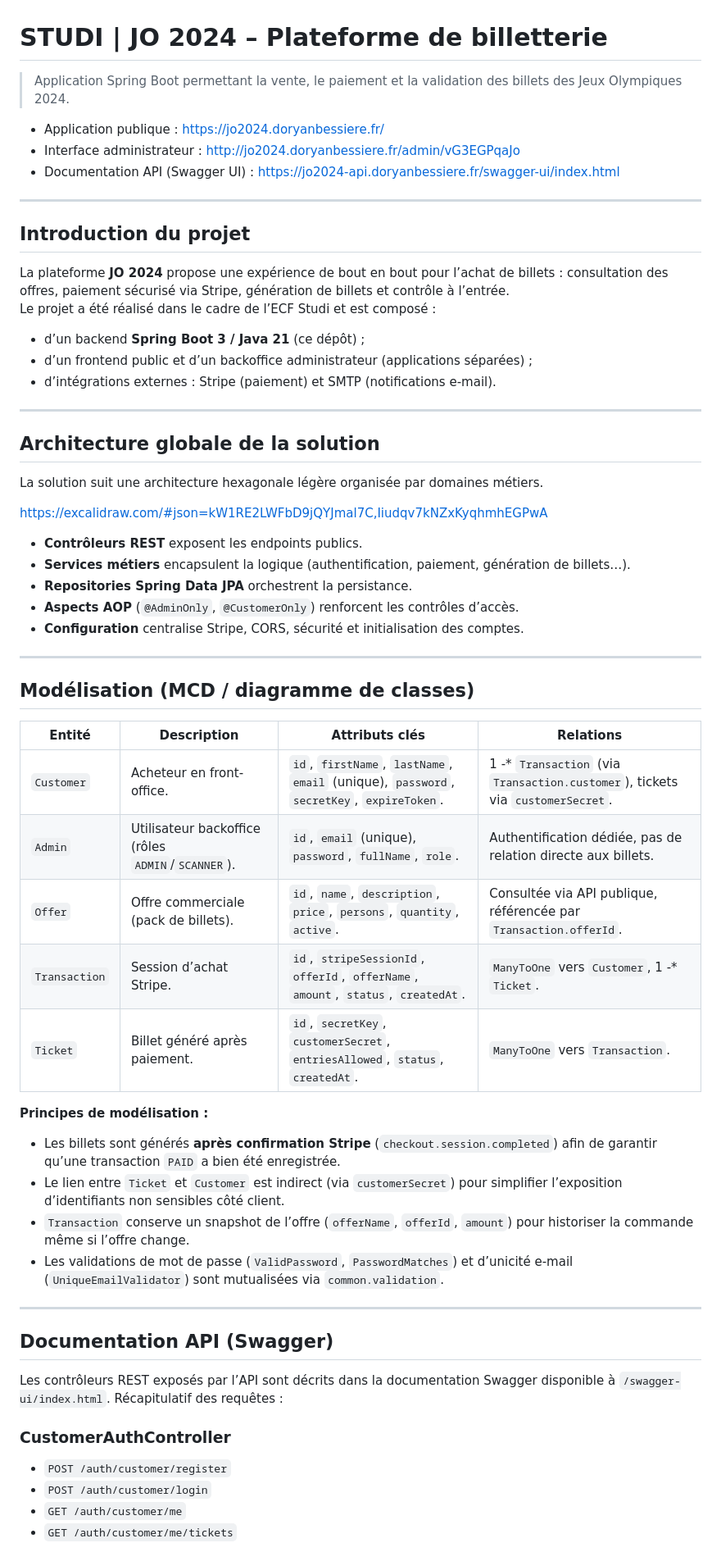
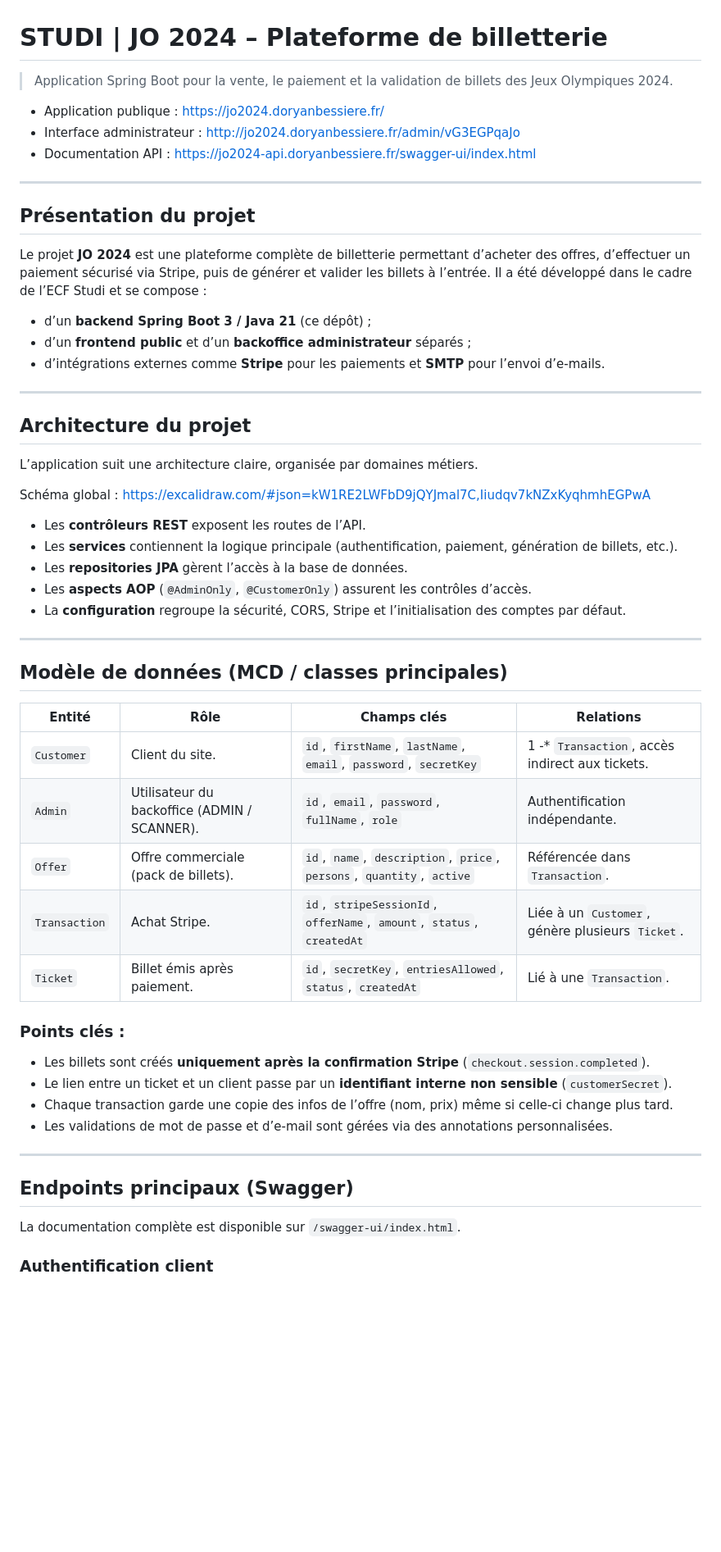
Before and after one commit to BDoryan/studi-jo2024-backend, a Markdown page: README.md, the part around one of its changes. Shown at 82% size. Rendered like a GitHub page; blank space fills up the shorter version.

Commit message:
docs(readme): update the content

```diff
--- a/README.md
+++ b/README.md
@@ -1,64 +1,61 @@
 # STUDI | JO 2024 – Plateforme de billetterie
 
-> Application Spring Boot permettant la vente, le paiement et la validation des billets des Jeux Olympiques 2024.
+> Application Spring Boot pour la vente, le paiement et la validation de billets des Jeux Olympiques 2024.
 
-- Application publique : https://jo2024.doryanbessiere.fr/
-- Interface administrateur : http://jo2024.doryanbessiere.fr/admin/vG3EGPqaJo
-- Documentation API (Swagger UI) : https://jo2024-api.doryanbessiere.fr/swagger-ui/index.html
+* Application publique : [https://jo2024.doryanbessiere.fr/](https://jo2024.doryanbessiere.fr/)
+* Interface administrateur : [http://jo2024.doryanbessiere.fr/admin/vG3EGPqaJo](http://jo2024.doryanbessiere.fr/admin/vG3EGPqaJo)
+* Documentation API : [https://jo2024-api.doryanbessiere.fr/swagger-ui/index.html](https://jo2024-api.doryanbessiere.fr/swagger-ui/index.html)
 
 ---
 
-## Introduction du projet
+## Présentation du projet
 
-La plateforme **JO 2024** propose une expérience de bout en bout pour l’achat de billets : consultation des offres, paiement sécurisé via Stripe, génération de billets et contrôle à l’entrée.
-Le projet a été réalisé dans le cadre de l’ECF Studi et est composé :
+Le projet **JO 2024** est une plateforme complète de billetterie permettant d’acheter des offres, d’effectuer un paiement sécurisé via Stripe, puis de générer et valider les billets à l’entrée.
+Il a été développé dans le cadre de l’ECF Studi et se compose :
 
-- d’un backend **Spring Boot 3 / Java 21** (ce dépôt) ;
-- d’un frontend public et d’un backoffice administrateur (applications séparées) ;
-- d’intégrations externes : Stripe (paiement) et SMTP (notifications e-mail).
+* d’un **backend Spring Boot 3 / Java 21** (ce dépôt) ;
+* d’un **frontend public** et d’un **backoffice administrateur** séparés ;
+* d’intégrations externes comme **Stripe** pour les paiements et **SMTP** pour l’envoi d’e-mails.
 
 ---
 
-## Architecture globale de la solution
+## Architecture du projet
 
-La solution suit une architecture hexagonale légère organisée par domaines métiers.
+L’application suit une architecture claire, organisée par domaines métiers.
 
-https://excalidraw.com/#json=kW1RE2LWFbD9jQYJmal7C,Iiudqv7kNZxKyqhmhEGPwA
+Schéma global :
+[https://excalidraw.com/#json=kW1RE2LWFbD9jQYJmal7C,Iiudqv7kNZxKyqhmhEGPwA](https://excalidraw.com/#json=kW1RE2LWFbD9jQYJmal7C,Iiudqv7kNZxKyqhmhEGPwA)
 
-- **Contrôleurs REST** exposent les endpoints publics.
-- **Services métiers** encapsulent la logique (authentification, paiement, génération de billets…).
-- **Repositories Spring Data JPA** orchestrent la persistance.
-- **Aspects AOP** (`@AdminOnly`, `@CustomerOnly`) renforcent les contrôles d’accès.
-- **Configuration** centralise Stripe, CORS, sécurité et initialisation des comptes.
+* Les **contrôleurs REST** exposent les routes de l’API.
+* Les **services** contiennent la logique principale (authentification, paiement, génération de billets, etc.).
+* Les **repositories JPA** gèrent l’accès à la base de données.
+* Les **aspects AOP** (`@AdminOnly`, `@CustomerOnly`) assurent les contrôles d’accès.
+* La **configuration** regroupe la sécurité, CORS, Stripe et l’initialisation des comptes par défaut.
 
 ---
 
-## Modélisation (MCD / diagramme de classes)
+## Modèle de données (MCD / classes principales)
 
-| Entité | Description | Attributs clés | Relations |
-| --- | --- | --- | --- |
-| `Customer` | Acheteur en front-office. | `id`, `firstName`, `lastName`, `email` (unique), `password`, `secretKey`, `expireToken`. | 1 -* `Transaction` (via `Transaction.customer`), tickets via `customerSecret`. |
-| `Admin` | Utilisateur backoffice (rôles `ADMIN`/`SCANNER`). | `id`, `email` (unique), `password`, `fullName`, `role`. | Authentification dédiée, pas de relation directe aux billets. |
-| `Offer` | Offre commerciale (pack de billets). | `id`, `name`, `description`, `price`, `persons`, `quantity`, `active`. | Consultée via API publique, référencée par `Transaction.offerId`. |
-| `Transaction` | Session d’achat Stripe. | `id`, `stripeSessionId`, `offerId`, `offerName`, `amount`, `status`, `createdAt`. | `ManyToOne` vers `Customer`, 1 -* `Ticket`. |
-| `Ticket` | Billet généré après paiement. | `id`, `secretKey`, `customerSecret`, `entriesAllowed`, `status`, `createdAt`. | `ManyToOne` vers `Transaction`. |
+| Entité        | Rôle                                         | Champs clés                                                           | Relations                                        |
+| ------------- | -------------------------------------------- | --------------------------------------------------------------------- | ------------------------------------------------ |
+| `Customer`    | Client du site.                              | `id`, `firstName`, `lastName`, `email`, `password`, `secretKey`       | 1 -* `Transaction`, accès indirect aux tickets.  |
+| `Admin`       | Utilisateur du backoffice (ADMIN / SCANNER). | `id`, `email`, `password`, `fullName`, `role`                         | Authentification indépendante.                   |
+| `Offer`       | Offre commerciale (pack de billets).         | `id`, `name`, `description`, `price`, `persons`, `quantity`, `active` | Référencée dans `Transaction`.                   |
+| `Transaction` | Achat Stripe.                                | `id`, `stripeSessionId`, `offerName`, `amount`, `status`, `createdAt` | Liée à un `Customer`, génère plusieurs `Ticket`. |
+| `Ticket`      | Billet émis après paiement.                  | `id`, `secretKey`, `entriesAllowed`, `status`, `createdAt`            | Lié à une `Transaction`.                         |
 
-**Principes de modélisation :**
+### Points clés :
 
-- Les billets sont générés **après confirmation Stripe** (`checkout.session.completed`) afin de garantir qu’une transaction `PAID` a bien été enregistrée.
-- Le lien entre `Ticket` et `Customer` est indirect (via `customerSecret`) pour simplifier l’exposition d’identifiants non sensibles côté client.
-- `Transaction` conserve un snapshot de l’offre (`offerName`, `offerId`, `amount`) pour historiser la commande même si l’offre change.
-- Les validations de mot de passe (`ValidPassword`, `PasswordMatches`) et d’unicité e-mail (`UniqueEmailValidator`) sont mutualisées via `common.validation`.
+* Les billets sont créés **uniquement après la confirmation Stripe** (`checkout.session.completed`).
+* Le lien entre un ticket et un client passe par un **identifiant interne non sensible** (`customerSecret`).
+* Chaque transaction garde une copie des infos de l’offre (nom, prix) même si celle-ci change plus tard.
+* Les validations de mot de passe et d’e-mail sont gérées via des annotations personnalisées.
 
 ---
 
-## Documentation API (Swagger)
+## Endpoints principaux (Swagger)
 
-Les contrôleurs REST exposés par l’API sont décrits dans la documentation Swagger disponible à `/swagger-ui/index.html`. Récapitulatif des requêtes :
+La documentation complète est disponible sur `/swagger-ui/index.html`.
 
-### CustomerAuthController
-- `POST /auth/customer/register`
-- `POST /auth/customer/login`
-- `GET /auth/customer/me`
-- `GET /auth/customer/me/tickets`
+### Authentification client
 
```
Also changed, not shown: other parts of README.md (+49 -34 lines).
